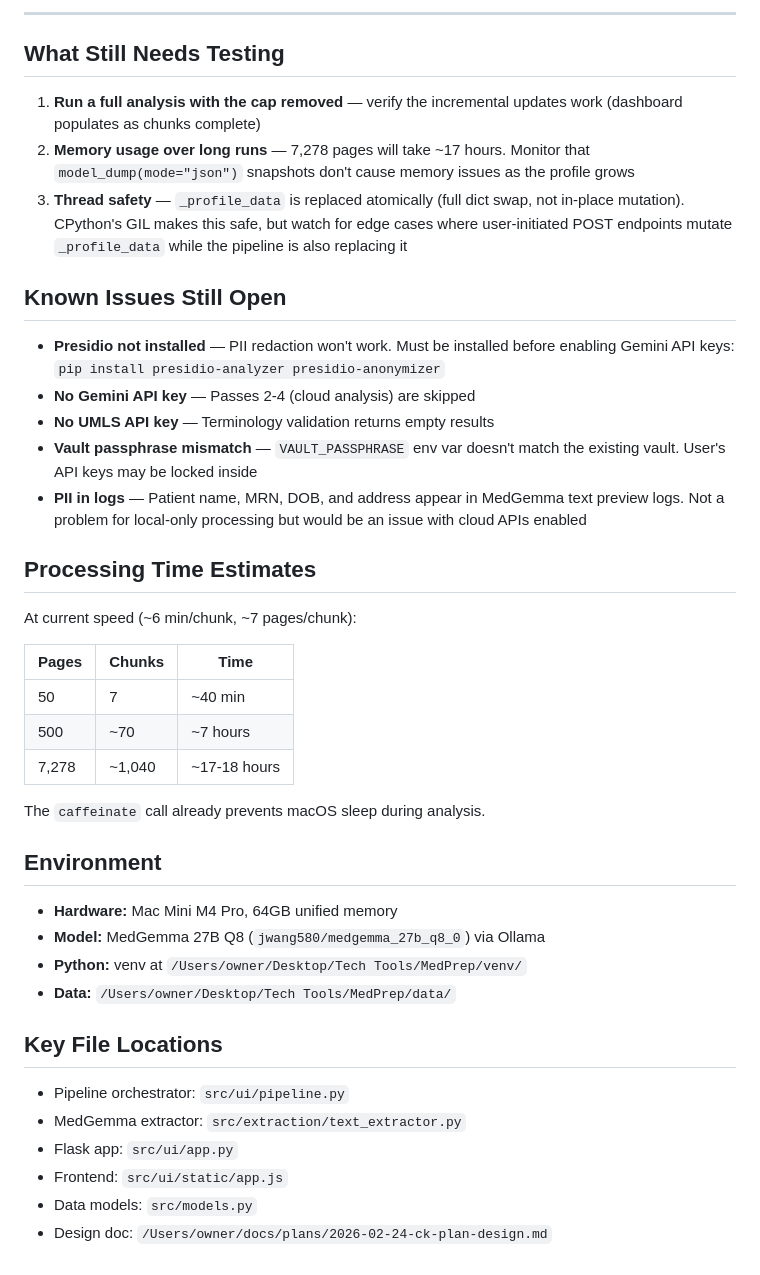
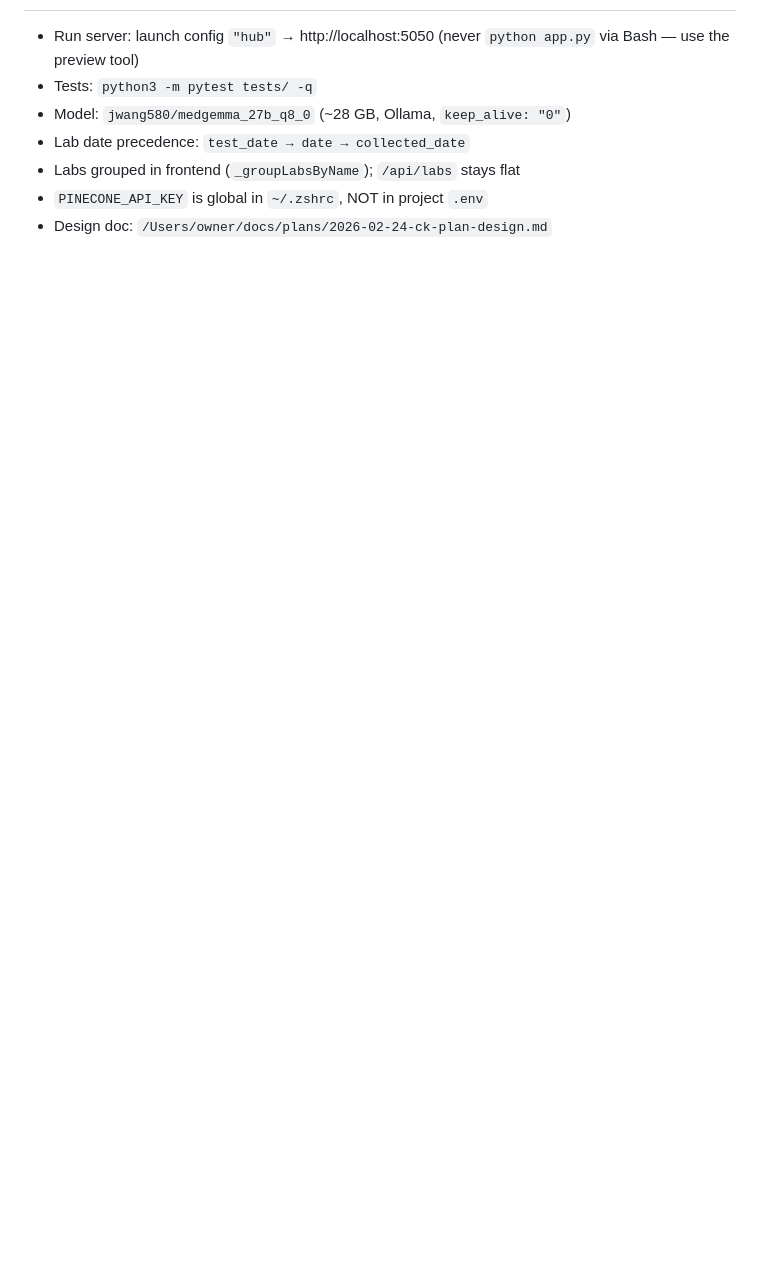
Before and after one commit to arturo-natella/clinical-intelligence-hub, a Markdown page: HANDOFF.md, the part around one of its changes. GitHub-like rendering; blank space fills up the shorter version.

Commit message:
docs: refresh HANDOFF for 2026-07-17 — current state + prioritized next steps
Co-Authored-By: Claude Fable 5 <noreply@anthropic.com>

```diff
--- a/HANDOFF.md
+++ b/HANDOFF.md
@@ -125,43 +82,7 @@ This is the big change. The tool was capping extraction at 50 of 7,278 pages, wh
----
-
-## What Still Needs Testing
-
-1. **Run a full analysis with the cap removed** — verify the incremental updates work (dashboard populates as chunks complete)
-2. **Memory usage over long runs** — 7,278 pages will take ~17 hours. Monitor that `model_dump(mode="json")` snapshots don't cause memory issues as the profile grows
-3. **Thread safety** — `_profile_data` is replaced atomically (full dict swap, not in-place mutation). CPython's GIL makes this safe, but watch for edge cases where user-initiated POST endpoints mutate `_profile_data` while the pipeline is also replacing it
-
-## Known Issues Still Open
-
-- **Presidio not installed** — PII redaction won't work. Must be installed before enabling Gemini API keys: `pip install presidio-analyzer presidio-anonymizer`
-- **No Gemini API key** — Passes 2-4 (cloud analysis) are skipped
-- **No UMLS API key** — Terminology validation returns empty results
-- **Vault passphrase mismatch** — `VAULT_PASSPHRASE` env var doesn't match the existing vault. User's API keys may be locked inside
-- **PII in logs** — Patient name, MRN, DOB, and address appear in MedGemma text preview logs. Not a problem for local-only processing but would be an issue with cloud APIs enabled
-
-## Processing Time Estimates
-
-At current speed (~6 min/chunk, ~7 pages/chunk):
-
-| Pages | Chunks | Time |
-|-------|--------|------|
-| 50 | 7 | ~40 min |
-| 500 | ~70 | ~7 hours |
-| 7,278 | ~1,040 | ~17-18 hours |
-
-The `caffeinate` call already prevents macOS sleep during analysis.
-
-## Environment
-
-- **Hardware:** Mac Mini M4 Pro, 64GB unified memory
-- **Model:** MedGemma 27B Q8 (`jwang580/medgemma_27b_q8_0`) via Ollama
-- **Python:** venv at `/Users/owner/Desktop/Tech Tools/MedPrep/venv/`
-- **Data:** `/Users/owner/Desktop/Tech Tools/MedPrep/data/`
-
-## Key File Locations
-
-- Pipeline orchestrator: `src/ui/pipeline.py`
-- MedGemma extractor: `src/extraction/text_extractor.py`
-- Flask app: `src/ui/app.py`
-- Frontend: `src/ui/static/app.js`
-- Data models: `src/models.py`
+- Run server: launch config `"hub"` → http://localhost:5050 (never `python app.py` via Bash — use the preview tool)
+- Tests: `python3 -m pytest tests/ -q`
+- Model: `jwang580/medgemma_27b_q8_0` (~28 GB, Ollama, `keep_alive: "0"`)
+- Lab date precedence: `test_date → date → collected_date`
+- Labs grouped in frontend (`_groupLabsByName`); `/api/labs` stays flat
+- `PINECONE_API_KEY` is global in `~/.zshrc`, NOT in project `.env`
 - Design doc: `/Users/owner/docs/plans/2026-02-24-ck-plan-design.md`
```
Also changed, not shown: other parts of HANDOFF.md (+65 -108 lines).
